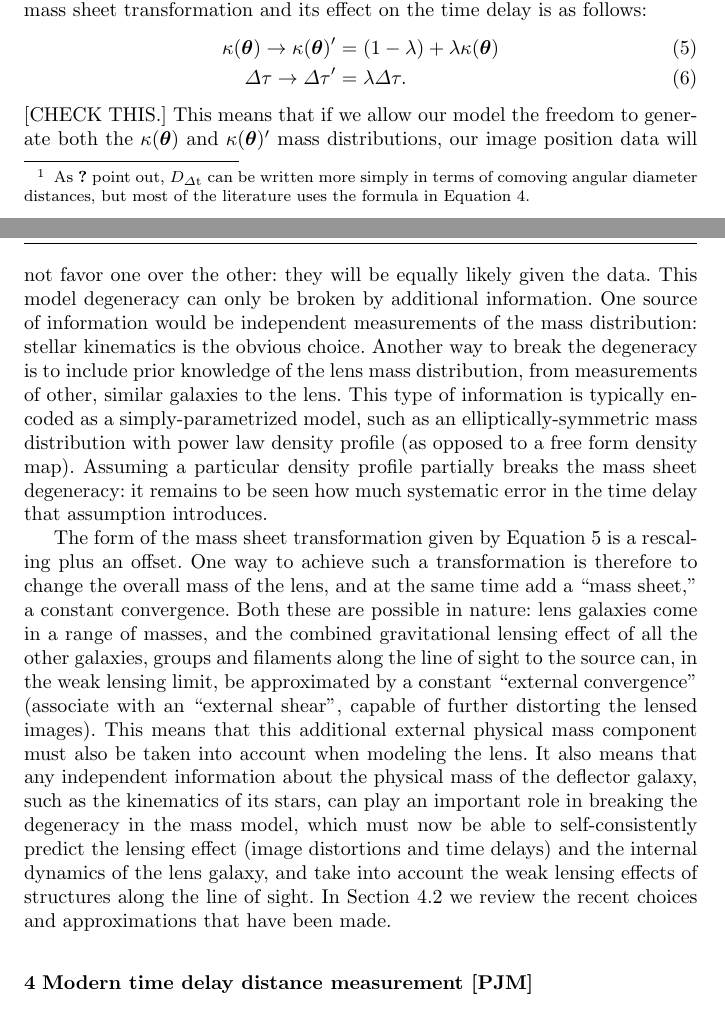
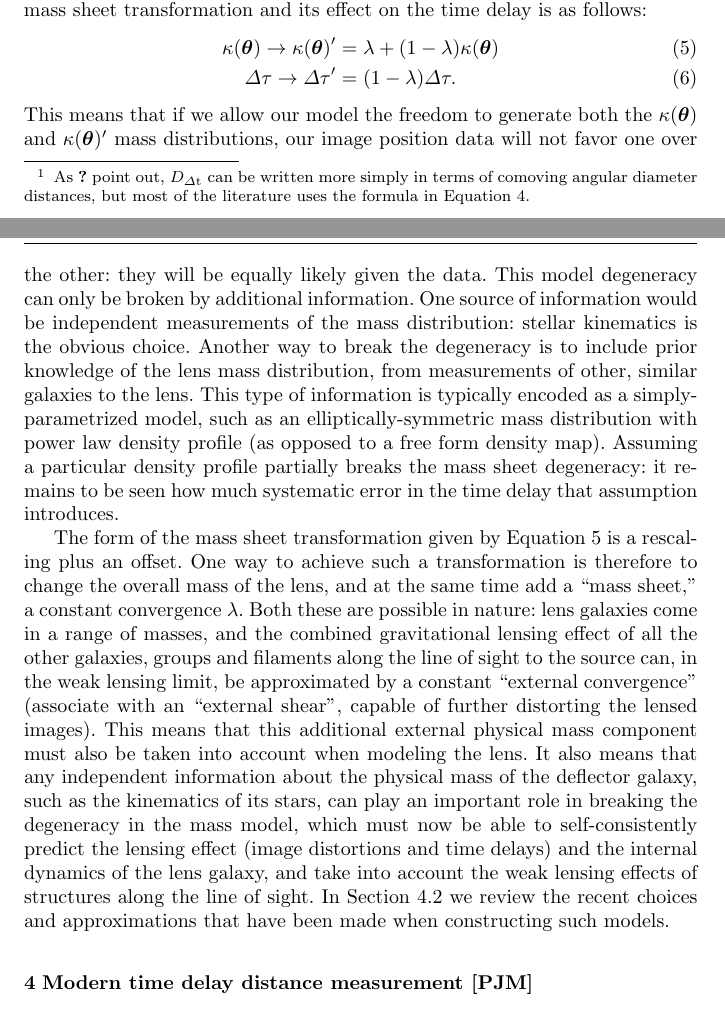
Before and after one commit to tommasotreu/AARV, a LaTeX paper (TM16.tex, which reads theory.tex): two parts of pages 7 and 8 of 15, joined at a grey line, cut so that both start at the same text. Compiled offline with pdfLaTeX.

Commit message:
Tidied up MST notes

```diff
--- a/theory.tex
+++ b/theory.tex
@@ -97,10 +97,9 @@ the ``mass sheet transformation'' \citep{MSD} \citep[and its generalization, the
 predicted by the model can change significantly. The mass sheet transformation
 and its effect on the time delay is as follows:
 \begin{align}
-    \kappa(\x) \rightarrow \kappa(\x)' &= (1-\lambda) + \lambda \kappa(\x)  \label{eq:mst} \\
-    \Delta \tau \rightarrow \Delta \tau' &=  \lambda \Delta \tau.
+    \kappa(\x) \rightarrow \kappa(\x)' &= \lambda + (1 - \lambda) \kappa(\x)  \label{eq:mst} \\
+    \Delta \tau \rightarrow \Delta \tau' &=  (1 - \lambda) \Delta \tau.
 \end{align}
-[CHECK THIS.]
 This means that if we allow our model the freedom to generate both the
 $\kappa(\x)$ and $\kappa(\x)'$ mass distributions, our image position
 data will not favor one over the other: they will be equally likely
@@ -121,11 +120,11 @@ in the time delay that assumption introduces.
 The form of the mass sheet transformation given by Equation~\ref{eq:mst}
 is a rescaling plus an offset. One way to achieve such a transformation
 is therefore to change the overall mass of the lens,  and at the same
-time add a ``mass sheet,'' a constant convergence.  Both these are
+time add a ``mass sheet,'' a constant convergence~$\lambda$.  Both these are
 possible in nature: lens galaxies come in a range of masses, and  the
 combined gravitational lensing effect of all the other galaxies, groups
 and filaments along  the line of sight to the source can, in the weak
-lensing limit, be approximated   by a constant ``external convergence''
+lensing limit, be approximated by a constant ``external convergence''
 (associate with an ``external shear'', capable of further distorting the
 lensed images). This means that this additional external physical mass
 component must also be taken into account when modeling the lens. It
@@ -137,7 +136,8 @@ now be able to self-consistently predict the lensing effect
 galaxy, and take into account the weak lensing effects of structures
 along the line of sight.
 In Section~\ref{sec:measurement:lensmodel} we review the
-recent choices and approximations that have been made.
+recent choices and approximations that have been made when constructing
+such models.
 
 
 % \begin{figure*}
```
Also changed, not shown: modeling.tex (+1 -1 lines).
